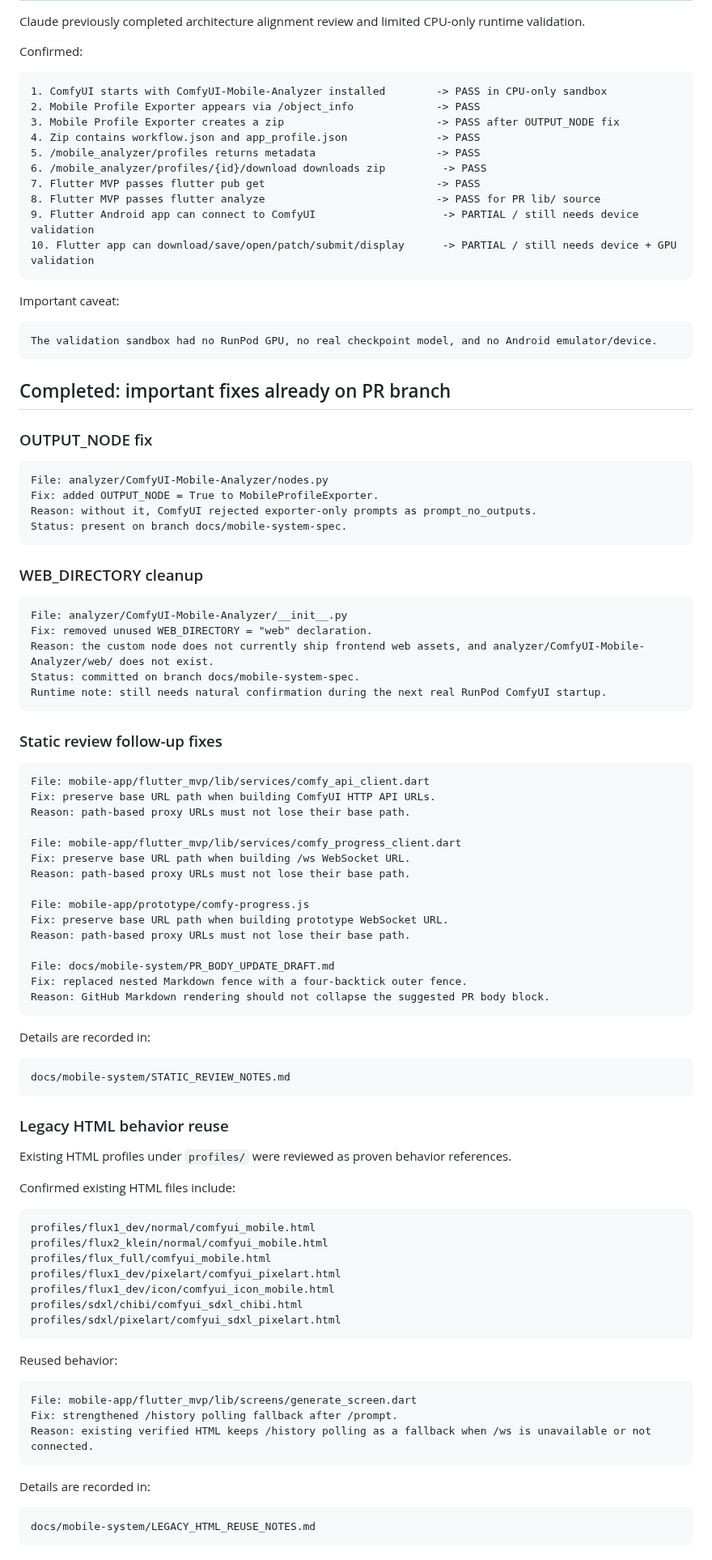
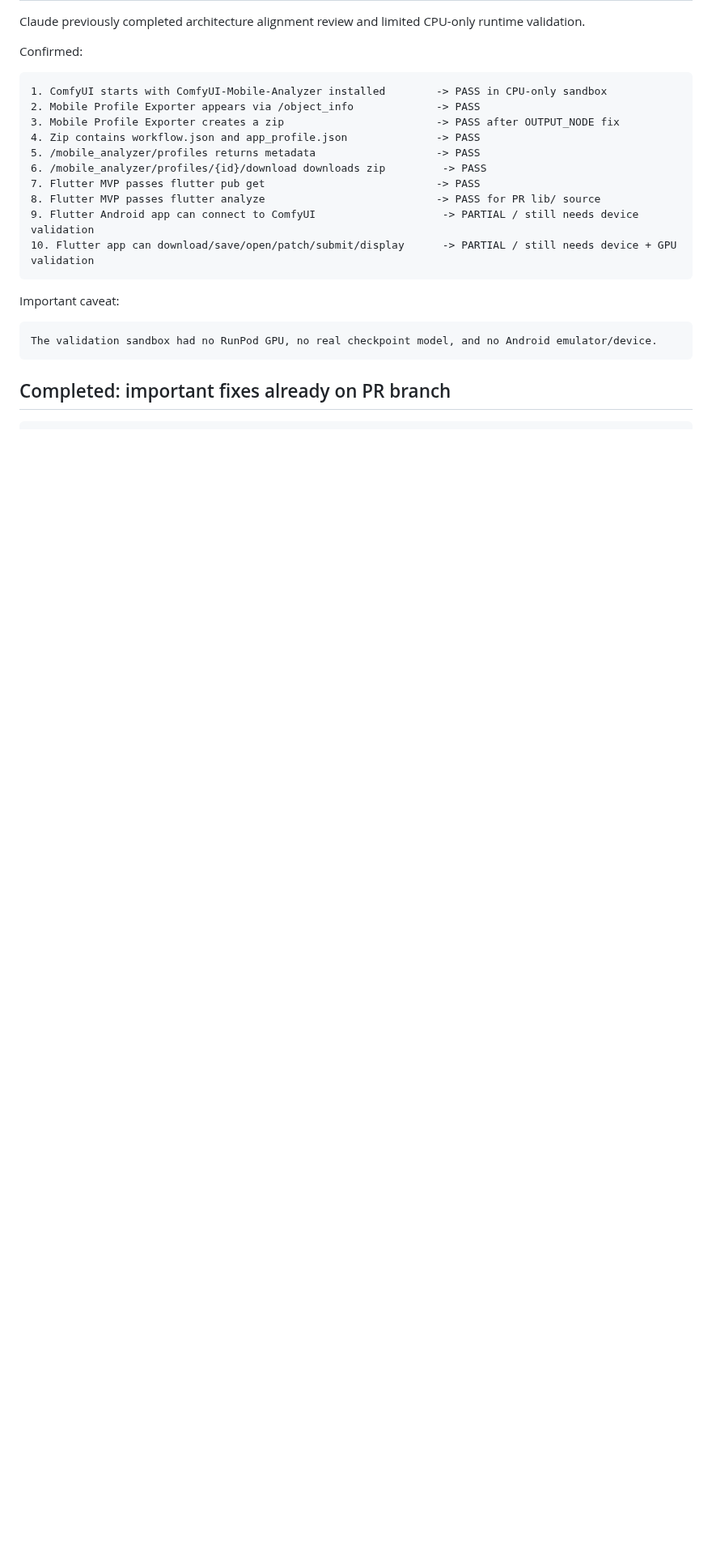
Before and after one commit to popchami/comfyui-mobile-system, a Markdown page: docs/mobile-system/HANDOFF.md, the part around one of its changes. Shown at 81% size. GitHub-like rendering; blank space fills up the shorter version.

Commit message:
Finalize handoff after smartphone-only completion

````diff
--- a/docs/mobile-system/HANDOFF.md
+++ b/docs/mobile-system/HANDOFF.md
@@ -174,78 +167,4 @@ The validation sandbox had no RunPod GPU, no real checkpoint model, and no Andro
 
 ## Completed: important fixes already on PR branch
 
-### OUTPUT_NODE fix
-
 ```text
-File: analyzer/ComfyUI-Mobile-Analyzer/nodes.py
-Fix: added OUTPUT_NODE = True to MobileProfileExporter.
-Reason: without it, ComfyUI rejected exporter-only prompts as prompt_no_outputs.
-Status: present on branch docs/mobile-system-spec.
-```
-
-### WEB_DIRECTORY cleanup
-
-```text
-File: analyzer/ComfyUI-Mobile-Analyzer/__init__.py
-Fix: removed unused WEB_DIRECTORY = "web" declaration.
-Reason: the custom node does not currently ship frontend web assets, and analyzer/ComfyUI-Mobile-Analyzer/web/ does not exist.
-Status: committed on branch docs/mobile-system-spec.
-Runtime note: still needs natural confirmation during the next real RunPod ComfyUI startup.
-```
-
-### Static review follow-up fixes
-
-```text
-File: mobile-app/flutter_mvp/lib/services/comfy_api_client.dart
-Fix: preserve base URL path when building ComfyUI HTTP API URLs.
-Reason: path-based proxy URLs must not lose their base path.
-
-File: mobile-app/flutter_mvp/lib/services/comfy_progress_client.dart
-Fix: preserve base URL path when building /ws WebSocket URL.
-Reason: path-based proxy URLs must not lose their base path.
-
-File: mobile-app/prototype/comfy-progress.js
-Fix: preserve base URL path when building prototype WebSocket URL.
-Reason: path-based proxy URLs must not lose their base path.
-
-File: docs/mobile-system/PR_BODY_UPDATE_DRAFT.md
-Fix: replaced nested Markdown fence with a four-backtick outer fence.
-Reason: GitHub Markdown rendering should not collapse the suggested PR body block.
-```
-
-Details are recorded in:
-
-```text
-docs/mobile-system/STATIC_REVIEW_NOTES.md
-```
-
-### Legacy HTML behavior reuse
-
-Existing HTML profiles under `profiles/` were reviewed as proven behavior references.
-
-Confirmed existing HTML files include:
-
-```text
-profiles/flux1_dev/normal/comfyui_mobile.html
-profiles/flux2_klein/normal/comfyui_mobile.html
-profiles/flux_full/comfyui_mobile.html
-profiles/flux1_dev/pixelart/comfyui_pixelart.html
-profiles/flux1_dev/icon/comfyui_icon_mobile.html
-profiles/sdxl/chibi/comfyui_sdxl_chibi.html
-profiles/sdxl/pixelart/comfyui_sdxl_pixelart.html
-```
-
-Reused behavior:
-
-```text
-File: mobile-app/flutter_mvp/lib/screens/generate_screen.dart
-Fix: strengthened /history polling fallback after /prompt.
-Reason: existing verified HTML keeps /history polling as a fallback when /ws is unavailable or not connected.
-```
-
-Details are recorded in:
-
-```text
-docs/mobile-system/LEGACY_HTML_REUSE_NOTES.md
-```
-
````
Also changed, not shown: other parts of docs/mobile-system/HANDOFF.md (+101 -115 lines).
